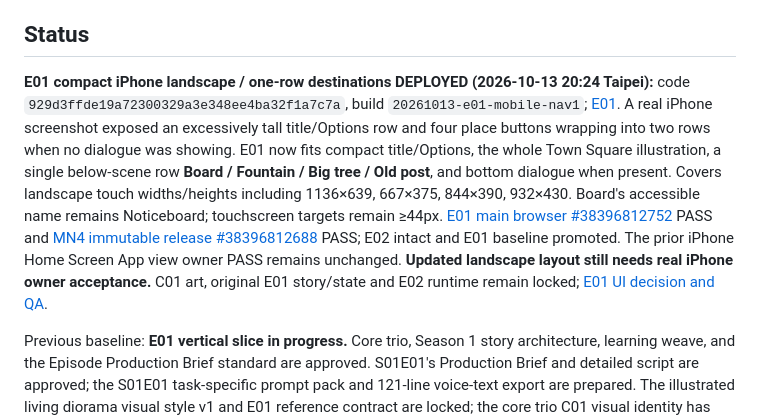
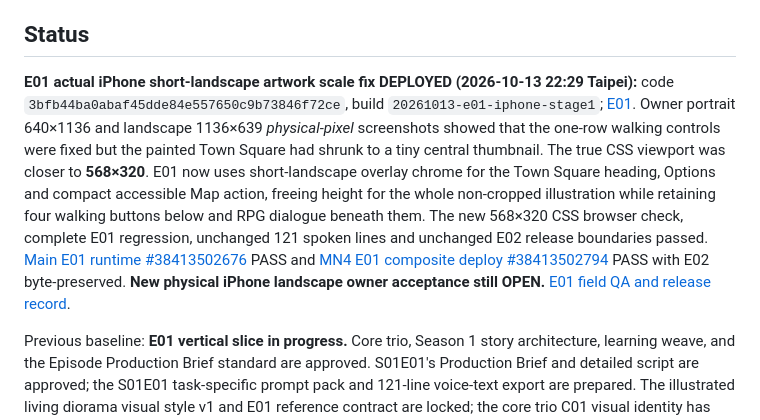
Before and after one commit to edisontw/wondervale, a Markdown page: README.md, the part around the change. Rendered like a GitHub page.

Commit message:
Update Wondervale main status to live real iPhone short-landscape scale fix

```diff
--- a/README.md
+++ b/README.md
@@ -101,7 +101,7 @@ See [Work Sequence](docs/WORK_SEQUENCE.md), the reusable [four-gate episode/medi
 
 ## Status
 
-**E01 compact iPhone landscape / one-row destinations DEPLOYED (2026-10-13 20:24 Taipei):** code `929d3ffde19a72300329a3e348ee4ba32f1a7c7a`, build `20261013-e01-mobile-nav1`; [E01](https://wondervale.pepepow.net/). A real iPhone screenshot exposed an excessively tall title/Options row and four place buttons wrapping into two rows when no dialogue was showing. E01 now fits compact title/Options, the whole Town Square illustration, a single below-scene row **Board / Fountain / Big tree / Old post**, and bottom dialogue when present. Covers landscape touch widths/heights including 1136×639, 667×375, 844×390, 932×430. Board's accessible name remains Noticeboard; touchscreen targets remain ≥44px. [E01 main browser #38396812752](https://github.com/edisontw/wondervale/actions/runs/38396812752) PASS and [MN4 immutable release #38396812688](https://github.com/edisontw/wondervale/actions/runs/38396812688) PASS; E02 intact and E01 baseline promoted. The prior iPhone Home Screen App view owner PASS remains unchanged. **Updated landscape layout still needs real iPhone owner acceptance.** C01 art, original E01 story/state and E02 runtime remain locked; [E01 UI decision and QA](docs/E01_FULLSCREEN_LANDSCAPE_2026-10-12.md).
+**E01 actual iPhone short-landscape artwork scale fix DEPLOYED (2026-10-13 22:29 Taipei):** code `3bfb44ba0abaf45dde84e557650c9b73846f72ce`, build `20261013-e01-iphone-stage1`; [E01](https://wondervale.pepepow.net/). Owner portrait 640×1136 and landscape 1136×639 *physical-pixel* screenshots showed that the one-row walking controls were fixed but the painted Town Square had shrunk to a tiny central thumbnail. The true CSS viewport was closer to **568×320**. E01 now uses short-landscape overlay chrome for the Town Square heading, Options and compact accessible Map action, freeing height for the whole non-cropped illustration while retaining four walking buttons below and RPG dialogue beneath them. The new 568×320 CSS browser check, complete E01 regression, unchanged 121 spoken lines and unchanged E02 release boundaries passed. [Main E01 runtime #38413502676](https://github.com/edisontw/wondervale/actions/runs/38413502676) PASS and [MN4 E01 composite deploy #38413502794](https://github.com/edisontw/wondervale/actions/runs/38413502794) PASS with E02 byte-preserved. **New physical iPhone landscape owner acceptance still OPEN.** [E01 field QA and release record](docs/E01_FULLSCREEN_LANDSCAPE_2026-10-12.md).
 
 Previous baseline: **E01 vertical slice in progress.** Core trio, Season 1 story architecture, learning weave, and the Episode Production Brief standard are approved. S01E01's Production Brief and detailed script are approved; the S01E01 task-specific prompt pack and 121-line voice-text export are prepared. The illustrated living diorama visual style v1 and E01 reference contract are locked; the core trio C01 visual identity has been accepted. The matching owner-approved turnaround has been recovered and verified. Original Square art and non-spoiling clue reference candidates are preserved; see [Work reference gate review](assets/reference-candidates/s01e01/WORK_REFERENCE_GATE_REVIEW.md). V1 references are now owner-passed; the first playable runtime and source actors are assembled. See the dated runtime QA record for executed results and remaining production/family work.
 
```
